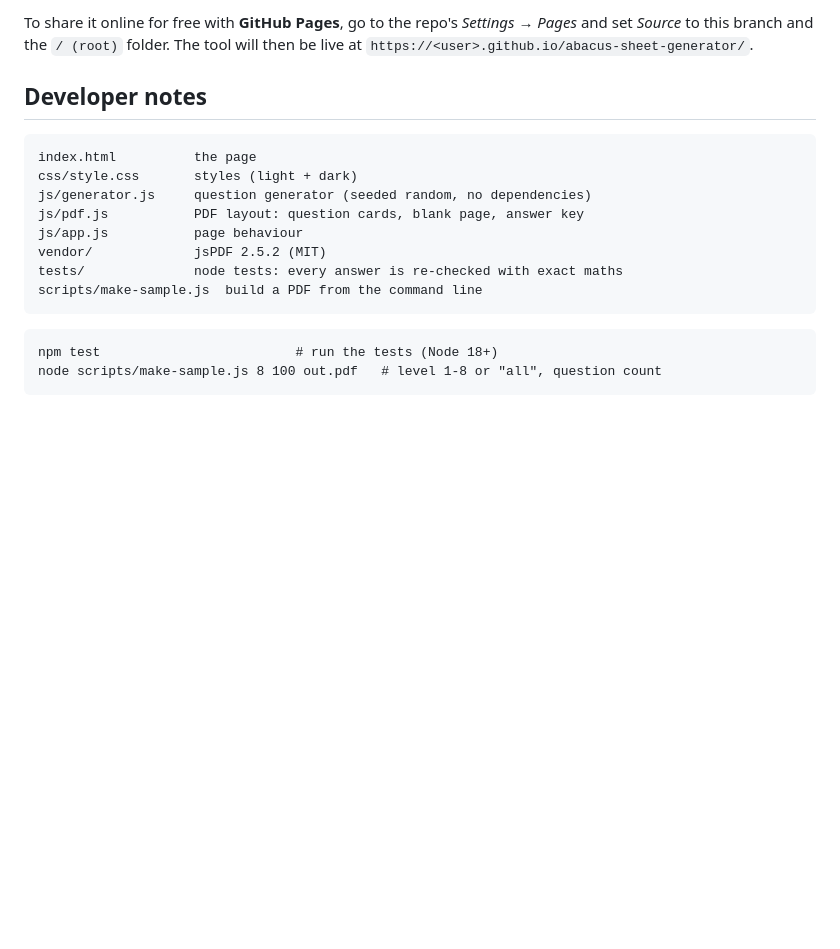
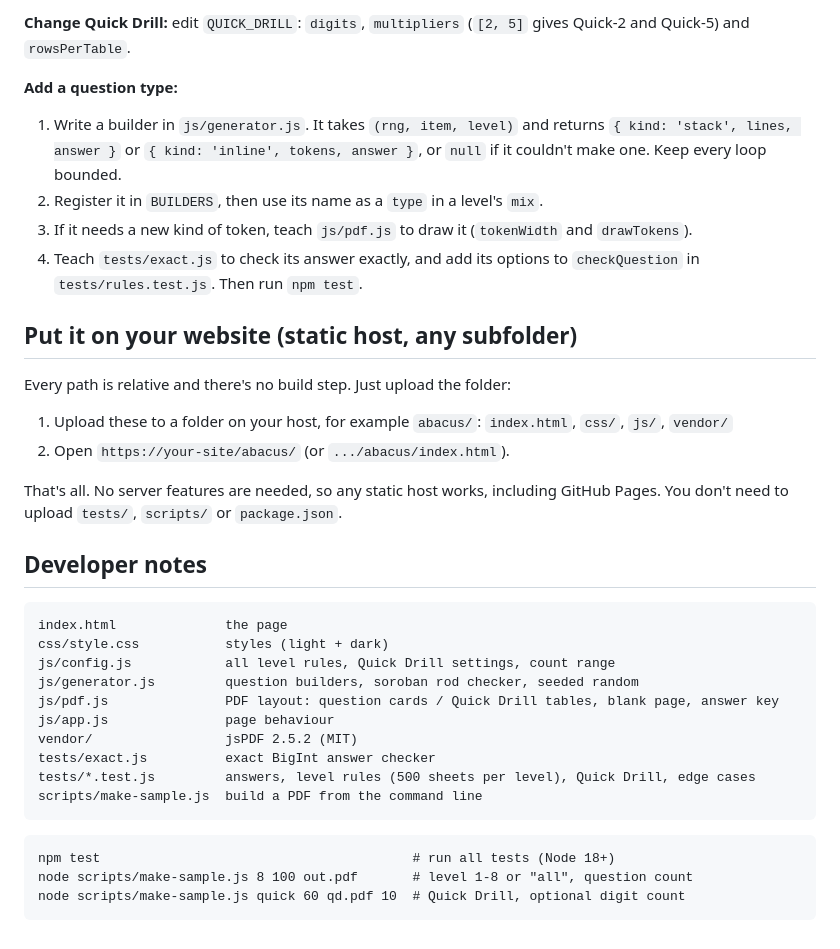
Before and after one commit to harshal1900/abacus-sheet-generator, a Markdown page: README.md, the part around one of its changes. Drawn GitHub-style; blank space fills up the shorter version.

````diff
--- a/README.md
+++ b/README.md
@@ -41,20 +47,39 @@ Open `index.html` in any browser. That's it.
 
-To share it online for free with **GitHub Pages**, go to the repo's *Settings → Pages* and set *Source* to this branch and the `/ (root)` folder. The tool will then be live at `https://<user>.github.io/abacus-sheet-generator/`.
+**Change Quick Drill:** edit `QUICK_DRILL`: `digits`, `multipliers` (`[2, 5]` gives Quick-2 and Quick-5) and `rowsPerTable`.
+
+**Add a question type:**
+1. Write a builder in `js/generator.js`. It takes `(rng, item, level)` and returns `{ kind: 'stack', lines, answer }` or `{ kind: 'inline', tokens, answer }`, or `null` if it couldn't make one. Keep every loop bounded.
+2. Register it in `BUILDERS`, then use its name as a `type` in a level's `mix`.
+3. If it needs a new kind of token, teach `js/pdf.js` to draw it (`tokenWidth` and `drawTokens`).
+4. Teach `tests/exact.js` to check its answer exactly, and add its options to `checkQuestion` in `tests/rules.test.js`. Then run `npm test`.
+
+## Put it on your website (static host, any subfolder)
+
+Every path is relative and there's no build step. Just upload the folder:
+
+1. Upload these to a folder on your host, for example `abacus/`:
+   `index.html`, `css/`, `js/`, `vendor/`
+2. Open `https://your-site/abacus/` (or `.../abacus/index.html`).
+
+That's all. No server features are needed, so any static host works, including GitHub Pages. You don't need to upload `tests/`, `scripts/` or `package.json`.
 
 ## Developer notes
 
 ```
-index.html          the page
-css/style.css       styles (light + dark)
-js/generator.js     question generator (seeded random, no dependencies)
-js/pdf.js           PDF layout: question cards, blank page, answer key
-js/app.js           page behaviour
-vendor/             jsPDF 2.5.2 (MIT)
-tests/              node tests: every answer is re-checked with exact maths
+index.html              the page
+css/style.css           styles (light + dark)
+js/config.js            all level rules, Quick Drill settings, count range
+js/generator.js         question builders, soroban rod checker, seeded random
+js/pdf.js               PDF layout: question cards / Quick Drill tables, blank page, answer key
+js/app.js               page behaviour
+vendor/                 jsPDF 2.5.2 (MIT)
+tests/exact.js          exact BigInt answer checker
+tests/*.test.js         answers, level rules (500 sheets per level), Quick Drill, edge cases
 scripts/make-sample.js  build a PDF from the command line
 ```
 
 ```
-npm test                         # run the tests (Node 18+)
-node scripts/make-sample.js 8 100 out.pdf   # level 1-8 or "all", question count
+npm test                                        # run all tests (Node 18+)
+node scripts/make-sample.js 8 100 out.pdf       # level 1-8 or "all", question count
+node scripts/make-sample.js quick 60 qd.pdf 10  # Quick Drill, optional digit count
 ```
````
Also changed, not shown: other parts of README.md (+31 -25 lines).
